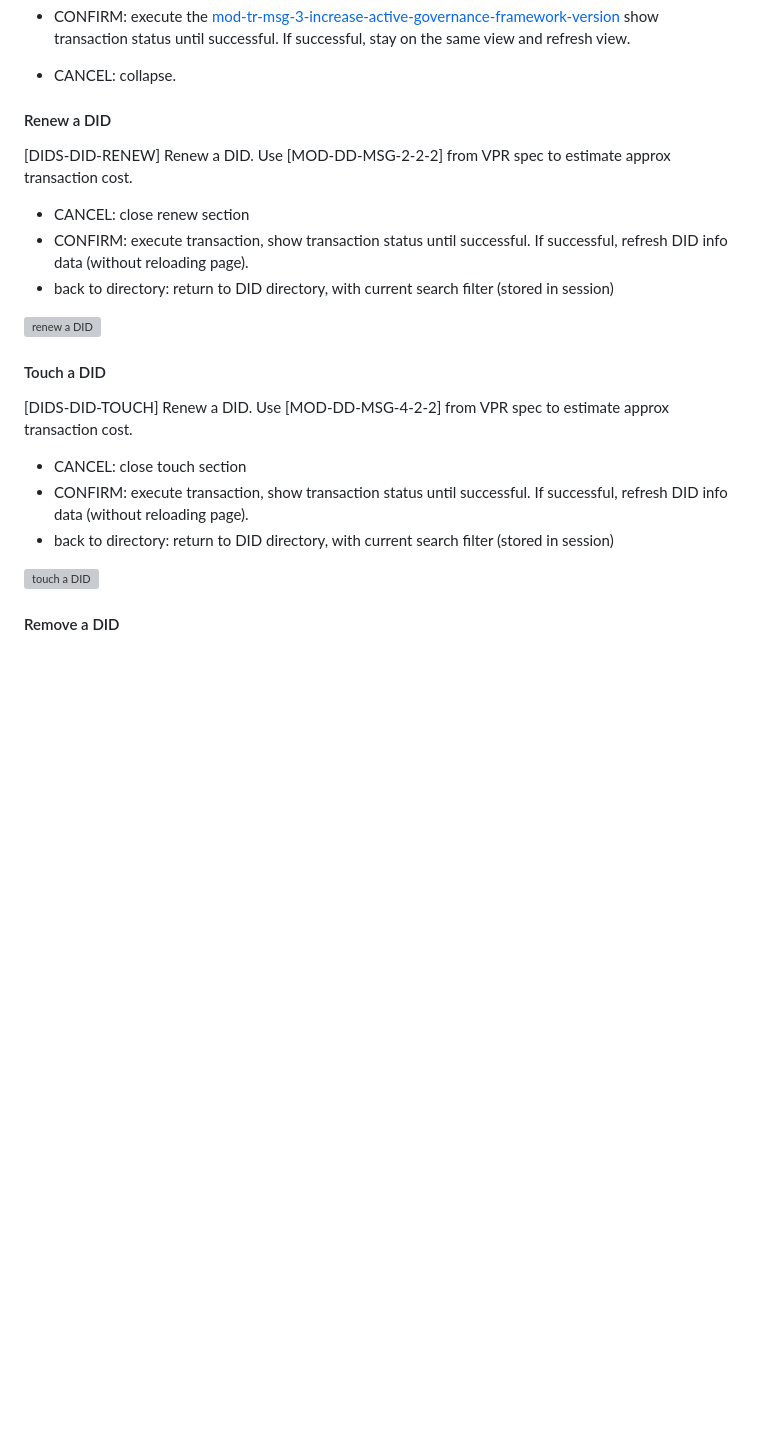
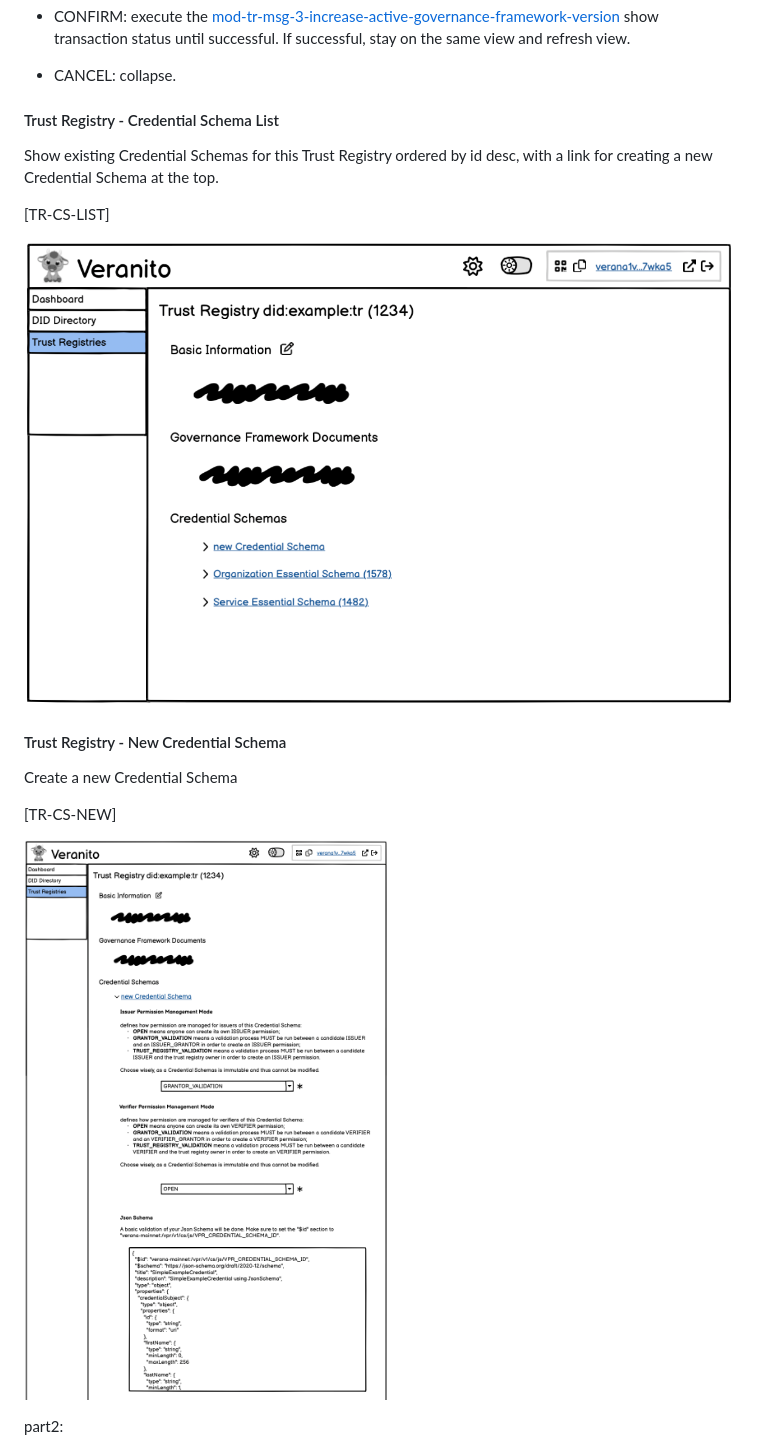
Before and after one commit to verana-labs/verana-frontend-spec, a Markdown page: spec.md, the part around the change printed below. GitHub-like rendering; pictures changed too: assets/tr-cs-list.png (added), assets/tr-cs-new1.png (added); blank space fills up the shorter version; grey boxes are pictures that could not be loaded.

Commit message:
trust registries (WIP)
Signed-off-by: Fabrice Rochette <f@2060.io>

```diff
--- a/spec.md
+++ b/spec.md
@@ -499,25 +499,21 @@ When user confirms:
 
 - CANCEL: collapse.
 
-#### Renew a DID
+#### Trust Registry - Credential Schema List
 
-[DIDS-DID-RENEW] Renew a DID. Use [MOD-DD-MSG-2-2-2] from VPR spec to estimate approx transaction cost.
+Show existing Credential Schemas for this Trust Registry ordered by id desc, with a link for creating a new Credential Schema at the top.
 
-- CANCEL: close renew section
-- CONFIRM: execute transaction, show transaction status until successful. If successful, refresh DID info data (without reloading page).
-- back to directory: return to DID directory, with current search filter (stored in session)
+[TR-CS-LIST]
 
-![renew a DID](assets/dids-did-renew.png)
+![TR CS List](assets/tr-cs-list.png)
 
-#### Touch a DID
+#### Trust Registry - New Credential Schema
 
-[DIDS-DID-TOUCH] Renew a DID. Use [MOD-DD-MSG-4-2-2] from VPR spec to estimate approx transaction cost.
+Create a new Credential Schema
 
-- CANCEL: close touch section
-- CONFIRM: execute transaction, show transaction status until successful. If successful, refresh DID info data (without reloading page).
-- back to directory: return to DID directory, with current search filter (stored in session)
+[TR-CS-NEW]
 
-![touch a DID](assets/dids-did-touch.png)
+![TR CS New1](assets/tr-cs-new1.png)
 
-#### Remove a DID
+part2:
 
```
Also changed, not shown: other parts of spec.md (+13 -5 lines), assets/tr-cs-new2.png (added), assets/tr-cs-view.png (added), 2 other files.
